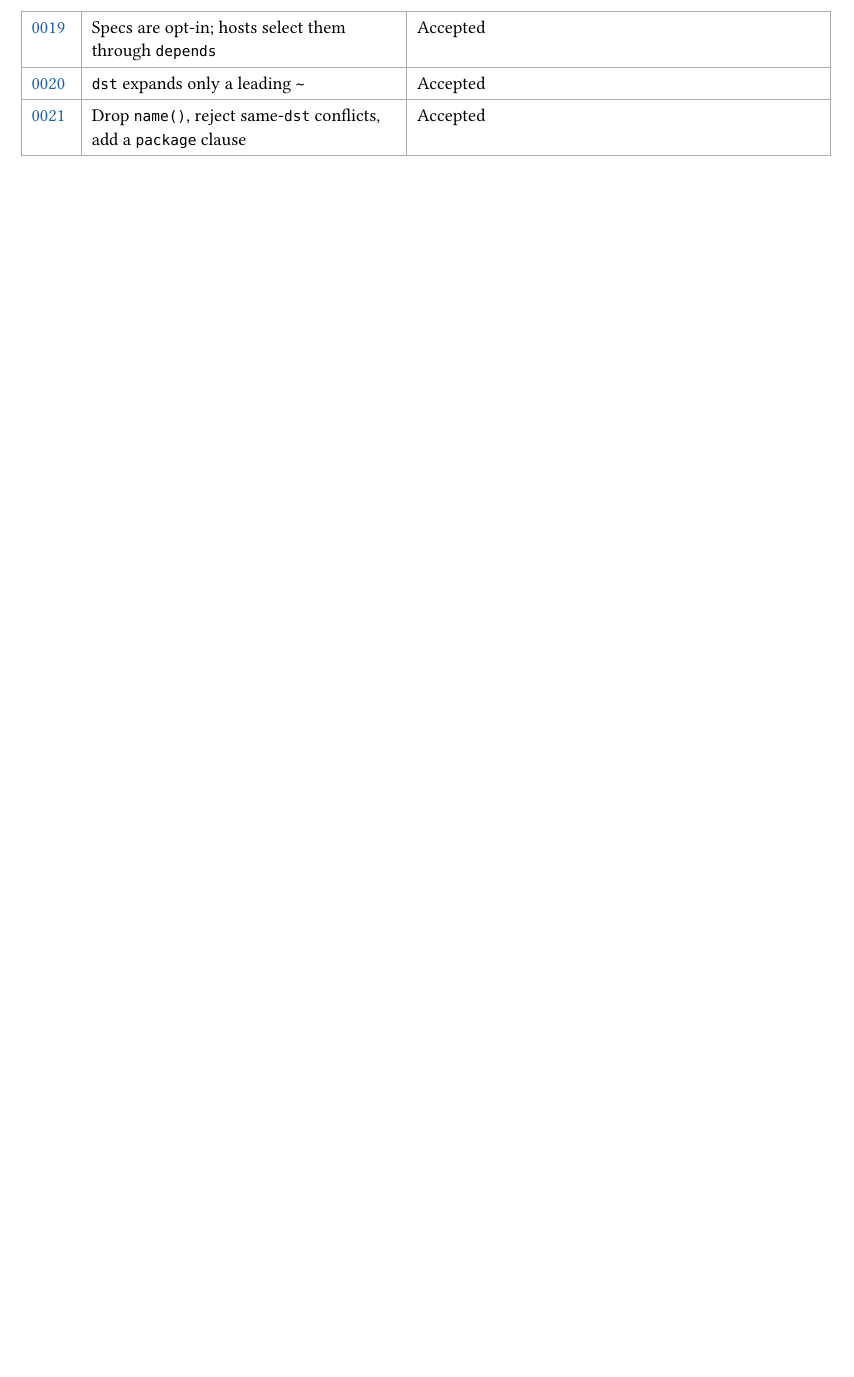
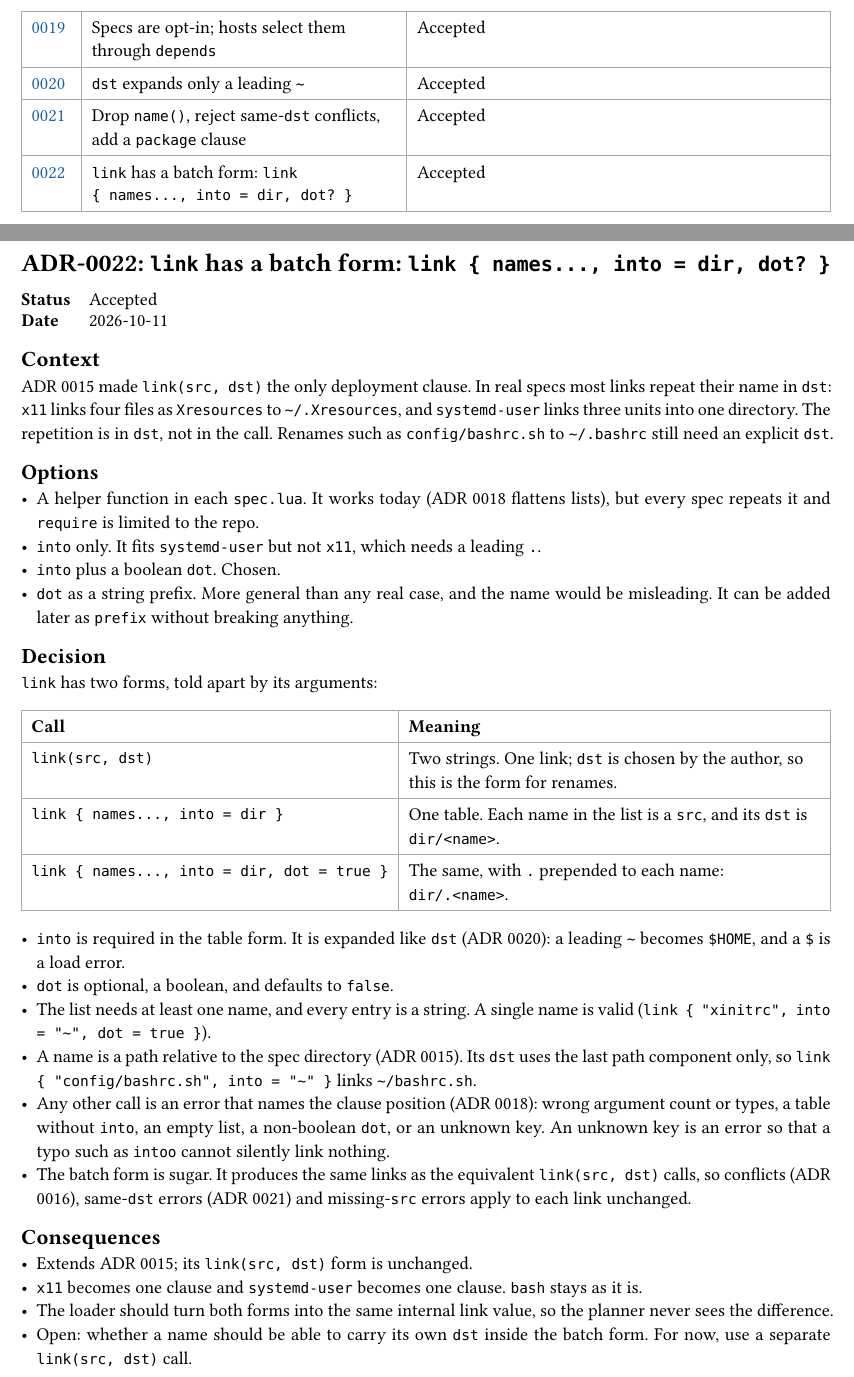
Before and after one commit to NexushasTaken/mdot, a Typst document (docs/adr/main.typ, which reads docs/adr/0022-link-batch-form.typ): part of page 2 of 23 before the commit and two parts of pages 2 and 24 of 24 after it, the two joined at a grey line, cut so that both start at the same text, the shorter picture padded with empty space. Compiled offline with Typst 0.15.

Commit message:
docs: add batch form of link with into and dot
link { names..., into = dir, dot? } links each name to dir/<name>, or
dir/.<name> with dot = true. link(src, dst) stays the form for renames.
Recorded as ADR 0022.

Co-Authored-By: Claude Sonnet 5.5 <noreply@anthropic.com>

```diff
--- /dev/null
+++ b/docs/adr/0022-link-batch-form.typ
@@ -0,0 +1,53 @@
+#import "../template.typ": adr
+
+#adr(number: 22, title: [`link` has a batch form: `link { names..., into = dir, dot? }`], status: [Accepted], date: [2026-10-11])[
+= Context
+ADR 0015 made `link(src, dst)` the only deployment clause. In real specs most links repeat their
+name in `dst`: `x11` links four files as `Xresources` to `~/.Xresources`, and `systemd-user` links
+three units into one directory. The repetition is in `dst`, not in the call. Renames such as
+`config/bashrc.sh` to `~/.bashrc` still need an explicit `dst`.
+
+= Options
+- A helper function in each `spec.lua`. It works today (ADR 0018 flattens lists), but every spec
+  repeats it and `require` is limited to the repo.
+- `into` only. It fits `systemd-user` but not `x11`, which needs a leading `.`.
+- `into` plus a boolean `dot`. Chosen.
+- `dot` as a string prefix. More general than any real case, and the name would be misleading. It can
+  be added later as `prefix` without breaking anything.
+
+= Decision
+`link` has two forms, told apart by its arguments:
+
+#table(
+  columns: (auto, 1fr),
+  [Call], [Meaning],
+  [`link(src, dst)`], [Two strings. One link; `dst` is chosen by the author, so this is the form for
+    renames.],
+  [`link { names..., into = dir }`], [One table. Each name in the list is a `src`, and its `dst` is
+    `dir/<name>`.],
+  [`link { names..., into = dir, dot = true }`], [The same, with `.` prepended to each name:
+    `dir/.<name>`.],
+)
+
+- `into` is required in the table form. It is expanded like `dst` (ADR 0020): a leading `~` becomes
+  `$HOME`, and a `$` is a load error.
+- `dot` is optional, a boolean, and defaults to `false`.
+- The list needs at least one name, and every entry is a string. A single name is valid
+  (`link { "xinitrc", into = "~", dot = true }`).
+- A name is a path relative to the spec directory (ADR 0015). Its `dst` uses the last path component
+  only, so `link { "config/bashrc.sh", into = "~" }` links `~/bashrc.sh`.
+- Any other call is an error that names the clause position (ADR 0018): wrong argument count or
+  types, a table without `into`, an empty list, a non-boolean `dot`, or an unknown key. An unknown key
+  is an error so that a typo such as `intoo` cannot silently link nothing.
+- The batch form is sugar. It produces the same links as the equivalent `link(src, dst)` calls, so
+  conflicts (ADR 0016), same-`dst` errors (ADR 0021) and missing-`src` errors apply to each link
+  unchanged.
+
+= Consequences
+- Extends ADR 0015; its `link(src, dst)` form is unchanged.
+- `x11` becomes one clause and `systemd-user` becomes one clause. `bash` stays as it is.
+- The loader should turn both forms into the same internal link value, so the planner never sees the
+  difference.
+- Open: whether a name should be able to carry its own `dst` inside the batch form. For now, use a
+  separate `link(src, dst)` call.
+]
--- a/docs/adr/main.typ
+++ b/docs/adr/main.typ
@@ -40,6 +40,7 @@ directory and is collected here.
   link(<adr-0019>)[0019], [Specs are opt-in; hosts select them through `depends`], [Accepted],
   link(<adr-0020>)[0020], [`dst` expands only a leading `~`], [Accepted],
   link(<adr-0021>)[0021], [Drop `name()`, reject same-`dst` conflicts, add a `package` clause], [Accepted],
+  link(<adr-0022>)[0022], [`link` has a batch form: `link { names..., into = dir, dot? }`], [Accepted],
 )
 
 #include "0001-fresh-design-not-comtrya-port.typ"
```
Also changed, not shown: docs/design.typ (+23 -4 lines), docs/adr/main.typ (1 more changed lines).
